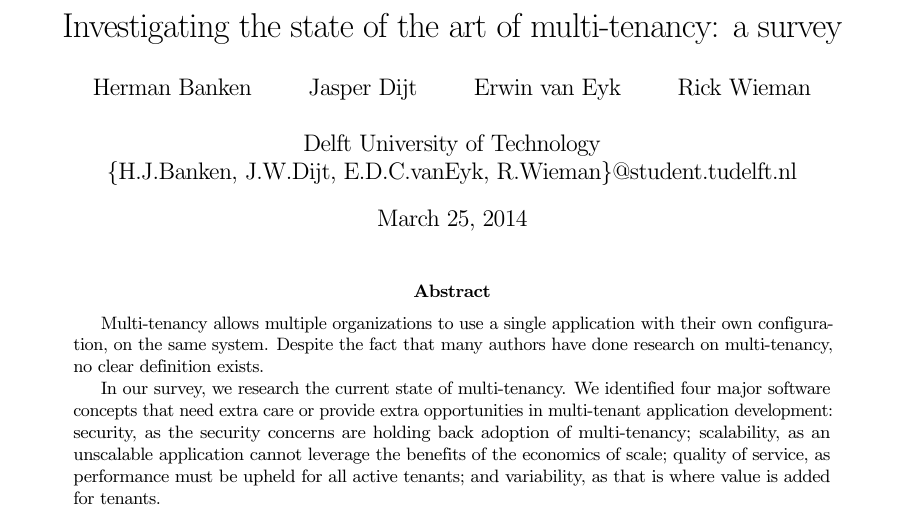
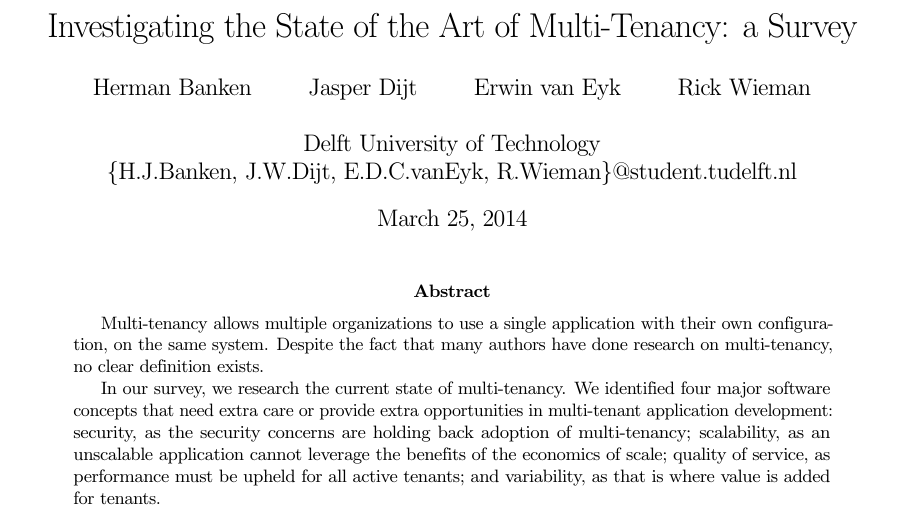
Before and after one commit to hermanbanken/TI3700, a LaTeX paper (paper.tex): part of page 1 of 23, cut so that both start at the same text. Compiled offline with pdfLaTeX.

Commit message:
Hoofdletters in titel.

```diff
--- a/paper.tex
+++ b/paper.tex
@@ -37,7 +37,7 @@
 \acrodef{FUP}{Fair Use Policy}
 \acrodef{AWS}{Amazon Web Services}
 
-\title{Investigating the state of the art of multi-tenancy: a survey}
+\title{Investigating the State of the Art of Multi-Tenancy: a Survey}
 % Previously: Multi-Tenancy: ready to rock? a survey
 % We moeten nog wat leukers verzinnen...
 % Jasper: in vind de huidige wel aardig.
```
